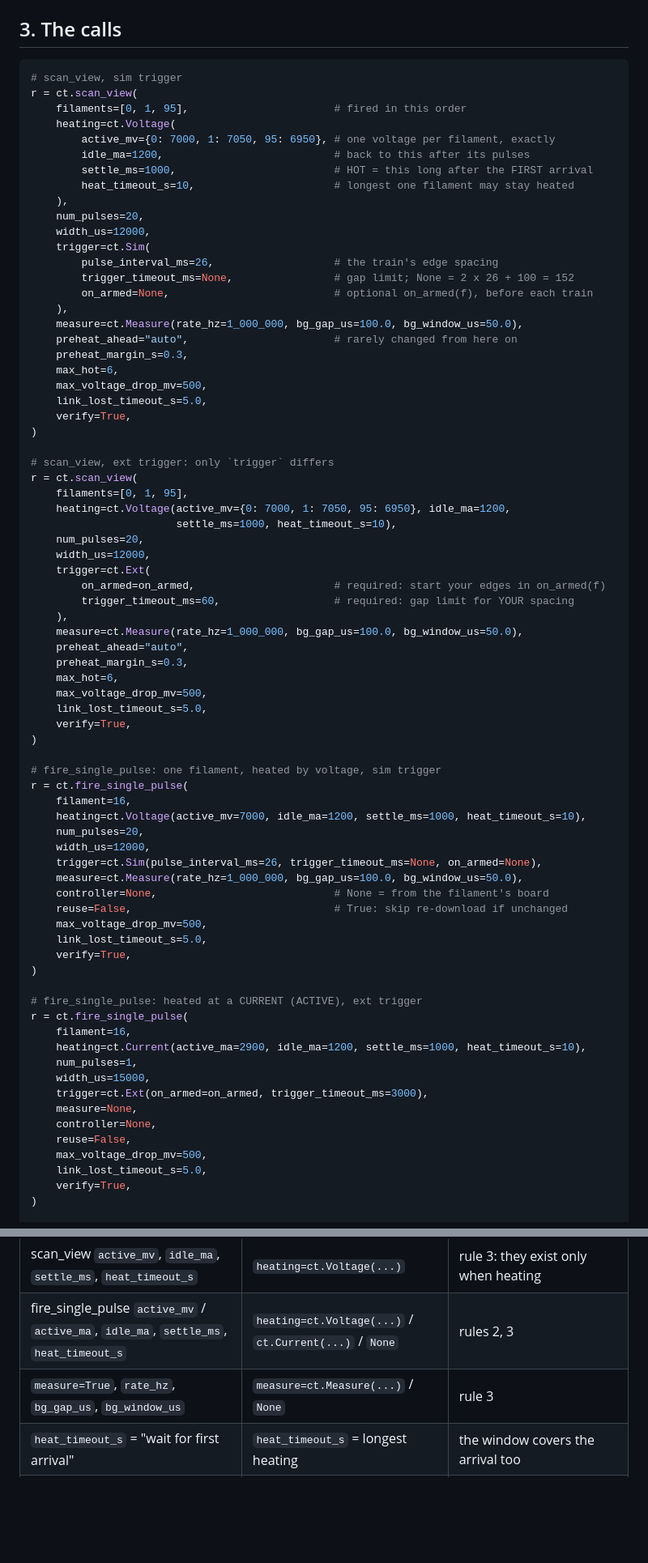
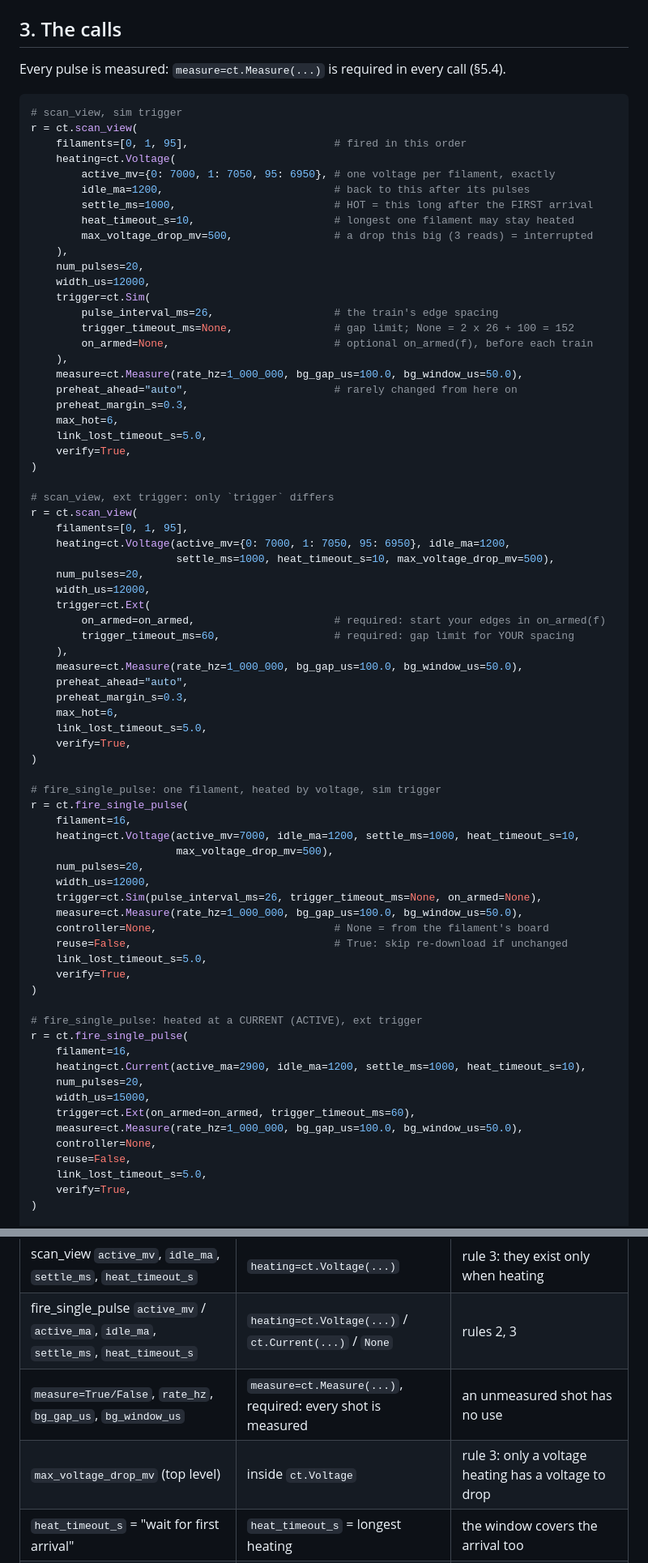
Before and after one commit to civerjia/ct_gui, a Markdown page: docs/scan_view_timing_design.md, 2 parts joined by grey strips. Shown at 81% size. Drawn GitHub-style; blank space fills up the shorter version.

````diff
--- a/docs/scan_view_timing_design.md
+++ b/docs/scan_view_timing_design.md
@@ -44,6 +44,9 @@ unknown key, is refused.
 
 ## 3. The calls
 
+Every pulse is measured: `measure=ct.Measure(...)` is required in every call
+(§5.4).
+
 ```python
 # scan_view, sim trigger
 r = ct.scan_view(
@@ -53,6 +56,7 @@ r = ct.scan_view(
         idle_ma=1200,                           # back to this after its pulses
         settle_ms=1000,                         # HOT = this long after the FIRST arrival
         heat_timeout_s=10,                      # longest one filament may stay heated
+        max_voltage_drop_mv=500,                # a drop this big (3 reads) = interrupted
     ),
     num_pulses=20,
     width_us=12000,
@@ -65,7 +69,6 @@ r = ct.scan_view(
     preheat_ahead="auto",                       # rarely changed from here on
     preheat_margin_s=0.3,
     max_hot=6,
-    max_voltage_drop_mv=500,
     link_lost_timeout_s=5.0,
     verify=True,
 )
@@ -74,7 +77,7 @@ r = ct.scan_view(
 r = ct.scan_view(
     filaments=[0, 1, 95],
     heating=ct.Voltage(active_mv={0: 7000, 1: 7050, 95: 6950}, idle_ma=1200,
-                       settle_ms=1000, heat_timeout_s=10),
+                       settle_ms=1000, heat_timeout_s=10, max_voltage_drop_mv=500),
     num_pulses=20,
     width_us=12000,
     trigger=ct.Ext(
@@ -85,7 +88,6 @@ r = ct.scan_view(
     preheat_ahead="auto",
     preheat_margin_s=0.3,
     max_hot=6,
-    max_voltage_drop_mv=500,
     link_lost_timeout_s=5.0,
     verify=True,
 )
@@ -93,14 +95,14 @@ r = ct.scan_view(
 # fire_single_pulse: one filament, heated by voltage, sim trigger
 r = ct.fire_single_pulse(
     filament=16,
-    heating=ct.Voltage(active_mv=7000, idle_ma=1200, settle_ms=1000, heat_timeout_s=10),
+    heating=ct.Voltage(active_mv=7000, idle_ma=1200, settle_ms=1000, heat_timeout_s=10,
+                       max_voltage_drop_mv=500),
     num_pulses=20,
     width_us=12000,
     trigger=ct.Sim(pulse_interval_ms=26, trigger_timeout_ms=None, on_armed=None),
     measure=ct.Measure(rate_hz=1_000_000, bg_gap_us=100.0, bg_window_us=50.0),
     controller=None,                            # None = from the filament's board
     reuse=False,                                # True: skip re-download if unchanged
-    max_voltage_drop_mv=500,
     link_lost_timeout_s=5.0,
     verify=True,
 )
@@ -109,13 +111,12 @@ r = ct.fire_single_pulse(
 r = ct.fire_single_pulse(
     filament=16,
     heating=ct.Current(active_ma=2900, idle_ma=1200, settle_ms=1000, heat_timeout_s=10),
-    num_pulses=1,
+    num_pulses=20,
     width_us=15000,
-    trigger=ct.Ext(on_armed=on_armed, trigger_timeout_ms=3000),
-    measure=None,
+    trigger=ct.Ext(on_armed=on_armed, trigger_timeout_ms=60),
+    measure=ct.Measure(rate_hz=1_000_000, bg_gap_us=100.0, bg_window_us=50.0),
     controller=None,
     reuse=False,
-    max_voltage_drop_mv=500,
     link_lost_timeout_s=5.0,
     verify=True,
 )
@@ -361,7 +368,8 @@ heated filament: the backend's window ends, but its IDLE cannot arrive (Q7).
 | `trigger="sim"/"ext"`, `on_armed`, `pulse_interval_ms`, `trigger_timeout_ms` | `trigger=ct.Sim(...)` / `ct.Ext(...)` | rules 2, 3 |
 | scan_view `active_mv`, `idle_ma`, `settle_ms`, `heat_timeout_s` | `heating=ct.Voltage(...)` | rule 3: they exist only when heating |
 | fire_single_pulse `active_mv` / `active_ma`, `idle_ma`, `settle_ms`, `heat_timeout_s` | `heating=ct.Voltage(...)` / `ct.Current(...)` / `None` | rules 2, 3 |
-| `measure=True`, `rate_hz`, `bg_gap_us`, `bg_window_us` | `measure=ct.Measure(...)` / `None` | rule 3 |
+| `measure=True/False`, `rate_hz`, `bg_gap_us`, `bg_window_us` | `measure=ct.Measure(...)`, required: every shot is measured | an unmeasured shot has no use |
+| `max_voltage_drop_mv` (top level) | inside `ct.Voltage` | rule 3: only a voltage heating has a voltage to drop |
 | `heat_timeout_s` = "wait for first arrival" | `heat_timeout_s` = longest heating | the window covers the arrival too |
 | `settle_ms` "held continuously" (fire_single_pulse) | "from the first arrival" in both (Q10) | rule 4 |
 | `on_armed()` (fire_single_pulse, no argument) | `on_armed(f)` in both | rule 4 |
````
Also changed, not shown: other parts of docs/scan_view_timing_design.md (+13 -7 lines).
